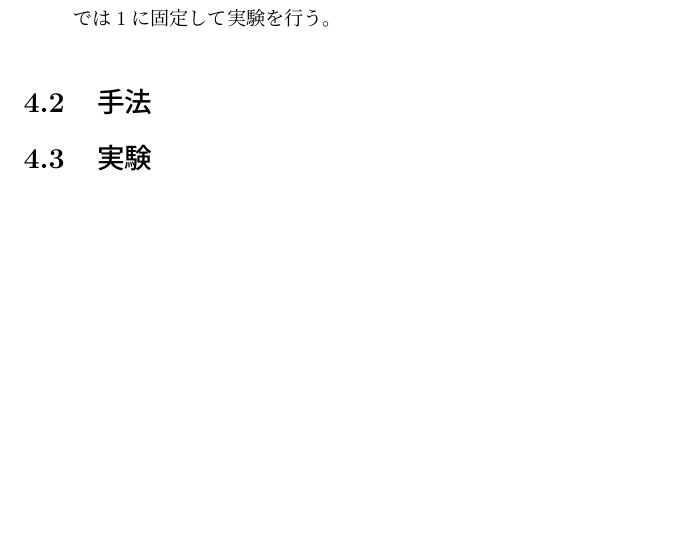
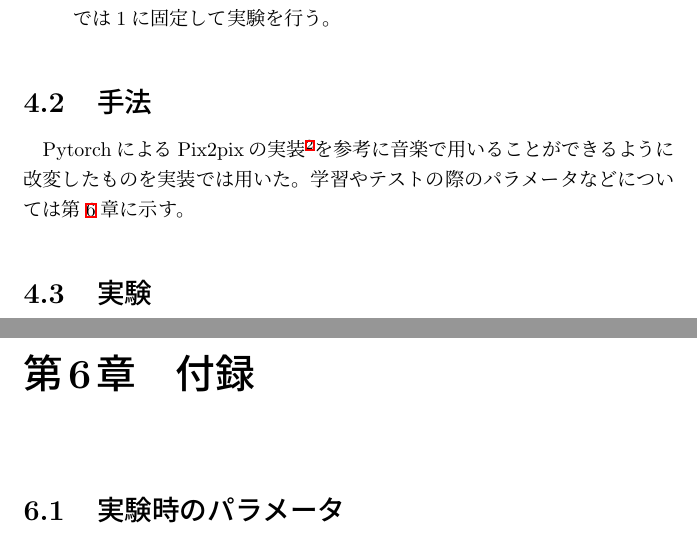
Before and after one commit to daikisuyama/GraduateResearch, a LaTeX thesis (graduation_thesis.tex, which reads appendix.tex, proposed_method.tex): part of page 11 of 14 before the commit and two parts of pages 11 and 15 of 15 after it, the two joined at a grey line, cut so that both start at the same text, the shorter picture padded with empty space. Compiled offline with pLaTeX and dvipdfmx.

Commit message:
add appendix

```diff
--- /dev/null
+++ b/appendix.tex
@@ -0,0 +1,3 @@
+\chapter{付録}
+\label{sec:appendix}
+\section{実験時のパラメータ}
--- a/proposed_method.tex
+++ b/proposed_method.tex
@@ -39,6 +39,12 @@
 
 \section{手法}
 
+PytorchによるPix2pixの実装\footnote{\url{https://github.com/junyanz/pytorch-CycleGAN-and-pix2pix}}を参考に音楽で用いることができるように改変したものを実装では用いた。学習やテストの際のパラメータなどについては第\ref{sec:appendix}章に示す。
+
+
+
+
+
 %pix2pixを使った
 %この時に変えたパラメータなどを列挙する
 
```
Also changed, not shown: graduation_thesis.tex (+3 -0 lines), latex_out/graduation_thesis.pdf, proposed_method.tex (2 more changed lines), 1 other file.
